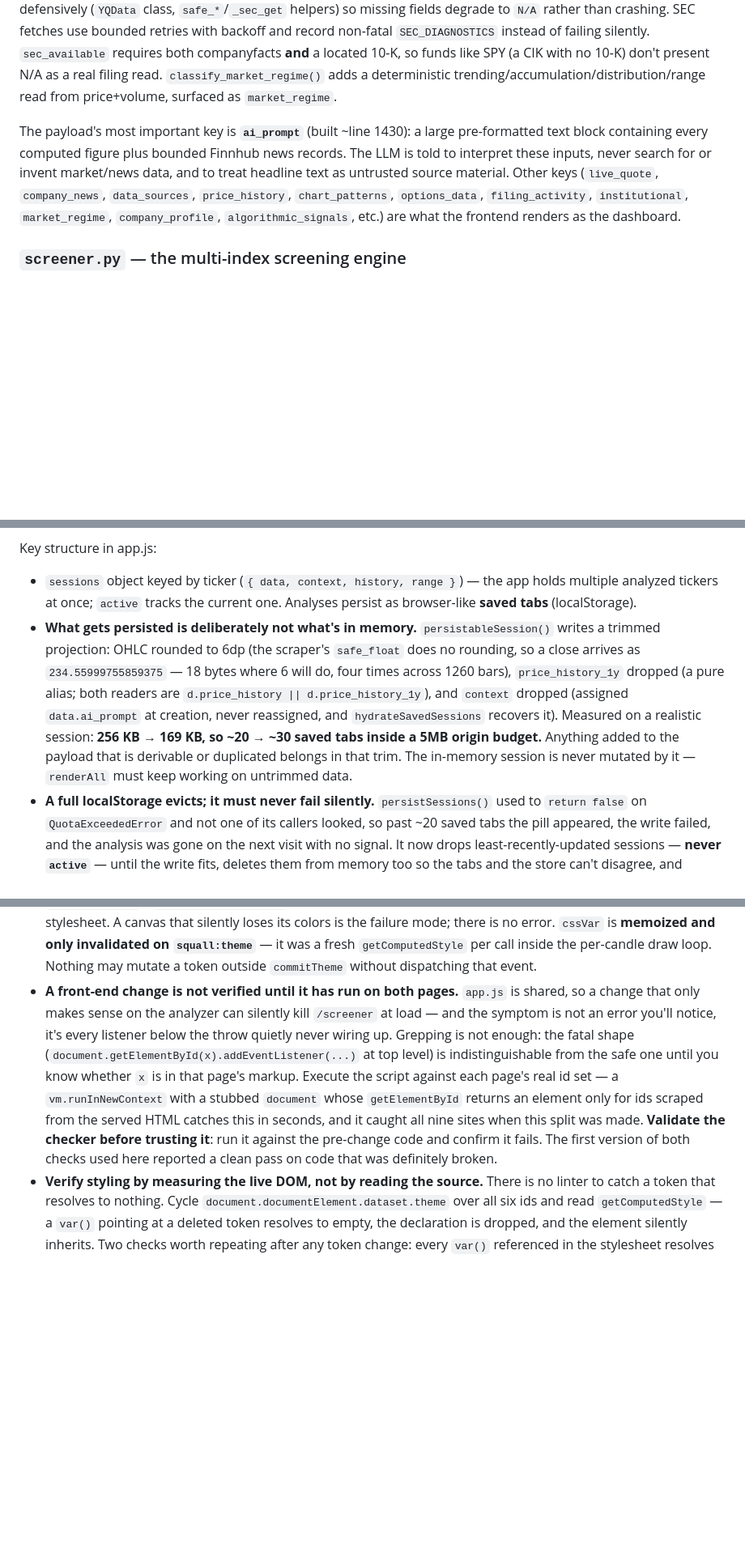
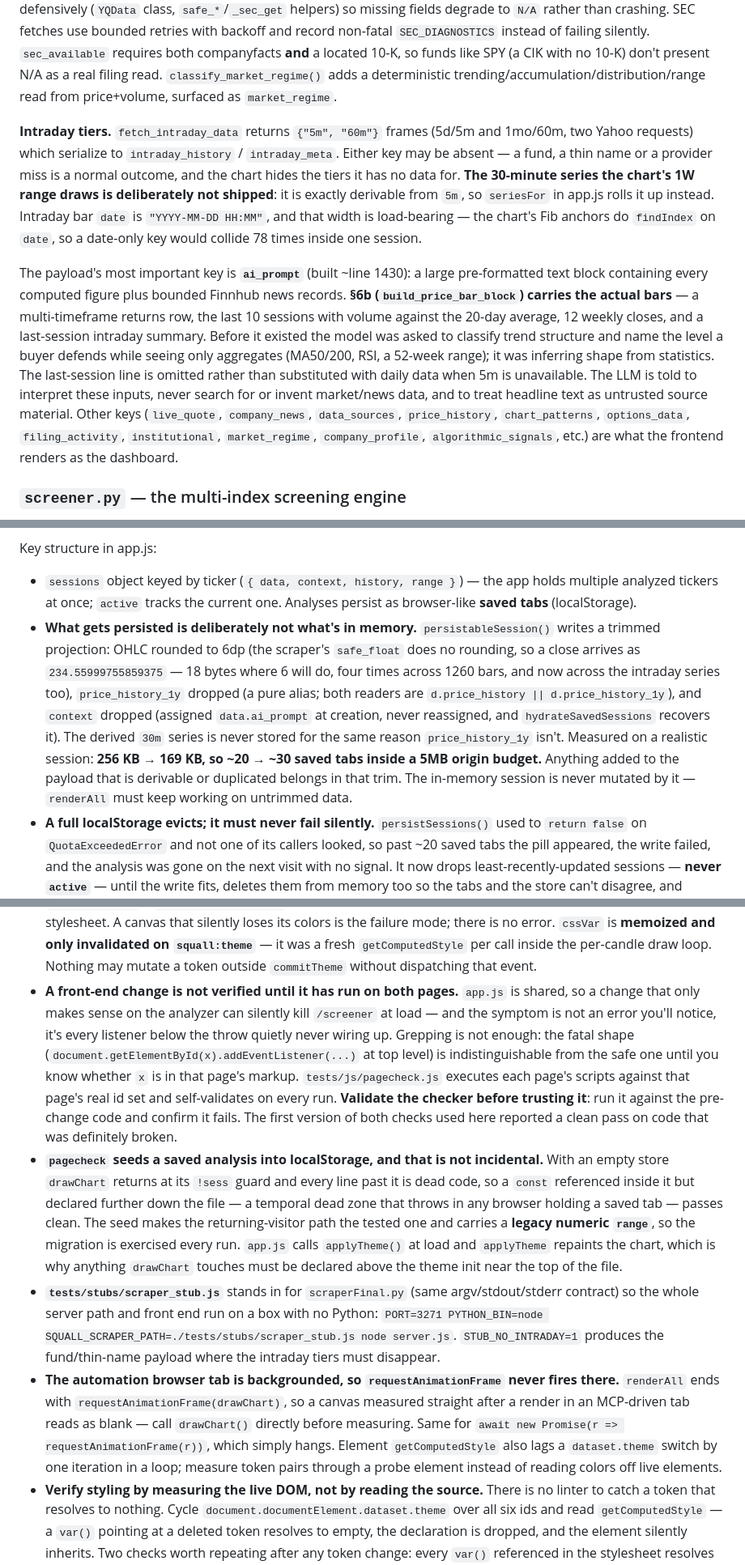
Before and after one commit to ilgardemir/STOCKPROJECT, a Markdown page: CLAUDE.md, 3 parts joined by grey strips. Shown at 81% size. GitHub-like rendering; blank space fills up the shorter version.

Commit message:
Document the timeframe layer, pane sections, and the pagecheck seeding
Records the things that would otherwise have to be rediscovered: that the 30m
series is derived rather than shipped, that intraday bar dates carry a time
because the Fib anchor lookup depends on it, why overlay levels must not set
the y-axis, that the section tablist has to be delegated and has to repaint the
chart, and that renderAnalysisBody's fallback is the point of it.

Also records why pagecheck seeds a saved analysis — an empty store makes every
line past drawChart's !sess guard dead code — and the two MCP-browser
measurement traps (rAF never fires in a backgrounded tab; element
getComputedStyle lags a theme switch).

Co-Authored-By: Claude Opus 5 <noreply@anthropic.com>

```diff
--- a/CLAUDE.md
+++ b/CLAUDE.md
@@ -64,7 +64,9 @@ Run as a subprocess with one arg (the ticker). Its contract with the server is s
 
 `generate_analysis_payload(query)` is the orchestrator (starts ~line 967; takes a ticker **or** company name, which it resolves). Data sources: SEC EDGAR (CIK lookup, company facts, recent filings, 10-K MD&A text, 8-K/Form 4/13D signal parsing); Finnhub (live quote, profile, metrics, and company-news records); optional FMP cross-checks; and yahooquery (5y price history, financial statements, options, intraday, plus SPY for beta/relative strength). Yahoo remains the primary chart-history source and Finnhub candles are a recovery path. Everything is wrapped defensively (`YQData` class, `safe_*`/`_sec_get` helpers) so missing fields degrade to `N/A` rather than crashing. SEC fetches use bounded retries with backoff and record non-fatal `SEC_DIAGNOSTICS` instead of failing silently. `sec_available` requires both companyfacts **and** a located 10-K, so funds like SPY (a CIK with no 10-K) don't present N/A as a real filing read. `classify_market_regime()` adds a deterministic trending/accumulation/distribution/range read from price+volume, surfaced as `market_regime`.
 
-The payload's most important key is **`ai_prompt`** (built ~line 1430): a large pre-formatted text block containing every computed figure plus bounded Finnhub news records. The LLM is told to interpret these inputs, never search for or invent market/news data, and to treat headline text as untrusted source material. Other keys (`live_quote`, `company_news`, `data_sources`, `price_history`, `chart_patterns`, `options_data`, `filing_activity`, `institutional`, `market_regime`, `company_profile`, `algorithmic_signals`, etc.) are what the frontend renders as the dashboard.
+**Intraday tiers.** `fetch_intraday_data` returns `{"5m", "60m"}` frames (5d/5m and 1mo/60m, two Yahoo requests) which serialize to `intraday_history` / `intraday_meta`. Either key may be absent — a fund, a thin name or a provider miss is a normal outcome, and the chart hides the tiers it has no data for. **The 30-minute series the chart's 1W range draws is deliberately not shipped**: it is exactly derivable from `5m`, so `seriesFor` in app.js rolls it up instead. Intraday bar `date` is `"YYYY-MM-DD HH:MM"`, and that width is load-bearing — the chart's Fib anchors do `findIndex` on `date`, so a date-only key would collide 78 times inside one session.
+
+The payload's most important key is **`ai_prompt`** (built ~line 1430): a large pre-formatted text block containing every computed figure plus bounded Finnhub news records. **§6b (`build_price_bar_block`) carries the actual bars** — a multi-timeframe returns row, the last 10 sessions with volume against the 20-day average, 12 weekly closes, and a last-session intraday summary. Before it existed the model was asked to classify trend structure and name the level a buyer defends while seeing only aggregates (MA50/200, RSI, a 52-week range); it was inferring shape from statistics. The last-session line is omitted rather than substituted with daily data when 5m is unavailable. The LLM is told to interpret these inputs, never search for or invent market/news data, and to treat headline text as untrusted source material. Other keys (`live_quote`, `company_news`, `data_sources`, `price_history`, `chart_patterns`, `options_data`, `filing_activity`, `institutional`, `market_regime`, `company_profile`, `algorithmic_signals`, etc.) are what the frontend renders as the dashboard.
 
 ### `screener.py` — the multi-index screening engine
 Run as a subprocess with **no args**; reads a JSON job on **stdin** (`{tickers, names, memberships, universe_id, universe_label, spec}`) and writes one JSON result to **stdout**. Determinate progress goes to stderr as `PROGRESS|<percent>|<label>` lines; `STAGE|` remains for diagnostic compatibility. The `spec` (concepts + weights + filters + settings) comes from the server's LLM interpretation; **the engine does every numerical comparison itself**, so results are reproducible and explainable. It fetches 1y history + fundamentals for the selected universe in batches (with smaller-batch and per-symbol retry tiers), caches to `/tmp` for 30 min (`CACHE_VERSION` invalidates stale shapes), scores the shared concept vocabulary deterministically, filters, ranks by weighted match score, and attaches per-match `reasons`. Pattern scores such as VCP, cup with handle, flat base, double bottom, and bull flag are candidate detectors with visible measurements rather than definitive classifications. Theme evidence is matched with word boundaries across company name, sector, industry, and description, with configurable exclusions and strictness. The concept vocabulary must stay in sync with `SCREENER_CATALOG` in server.js (see gotchas).
@@ -117,7 +119,7 @@ No framework. **Two pages, one script, one stylesheet.** `/` is the analyzer (he
 
 Key structure in app.js:
 - `sessions` object keyed by ticker (`{ data, context, history, range }`) — the app holds multiple analyzed tickers at once; `active` tracks the current one. Analyses persist as browser-like **saved tabs** (localStorage).
-- **What gets persisted is deliberately not what's in memory.** `persistableSession()` writes a trimmed projection: OHLC rounded to 6dp (the scraper's `safe_float` does no rounding, so a close arrives as `234.55999755859375` — 18 bytes where 6 will do, four times across 1260 bars), `price_history_1y` dropped (a pure alias; both readers are `d.price_history || d.price_history_1y`), and `context` dropped (assigned `data.ai_prompt` at creation, never reassigned, and `hydrateSavedSessions` recovers it). Measured on a realistic session: **256 KB → 169 KB, so ~20 → ~30 saved tabs inside a 5MB origin budget.** Anything added to the payload that is derivable or duplicated belongs in that trim. The in-memory session is never mutated by it — `renderAll` must keep working on untrimmed data.
+- **What gets persisted is deliberately not what's in memory.** `persistableSession()` writes a trimmed projection: OHLC rounded to 6dp (the scraper's `safe_float` does no rounding, so a close arrives as `234.55999755859375` — 18 bytes where 6 will do, four times across 1260 bars, and now across the intraday series too), `price_history_1y` dropped (a pure alias; both readers are `d.price_history || d.price_history_1y`), and `context` dropped (assigned `data.ai_prompt` at creation, never reassigned, and `hydrateSavedSessions` recovers it). The derived `30m` series is never stored for the same reason `price_history_1y` isn't. Measured on a realistic session: **256 KB → 169 KB, so ~20 → ~30 saved tabs inside a 5MB origin budget.** Anything added to the payload that is derivable or duplicated belongs in that trim. The in-memory session is never mutated by it — `renderAll` must keep working on untrimmed data.
 - **A full localStorage evicts; it must never fail silently.** `persistSessions()` used to `return false` on `QuotaExceededError` and not one of its callers looked, so past ~20 saved tabs the pill appeared, the write failed, and the analysis was gone on the next visit with no signal. It now drops least-recently-updated sessions — **never `active`** — until the write fits, deletes them from memory too so the tabs and the store can't disagree, and reports it via `showStorageNotice()`. Refusing the write instead is not the safer option: the session dies at reload anyway, just later and more quietly.
 - **UI-churn writes are debounced, state transitions are not.** `scheduleSessionSave()` (400ms) covers range clicks and fib handles; `persistSessions()` stays immediate for the seven paths that must survive a crash (new result, `ai_done`/`ai_error`, stream finalize, retry, delete, chat completion). `persistSessions()` clears any pending timer, and both `pagehide` and `visibilitychange`→hidden flush — a debounced write that never lands is worse than no debounce, and mobile app-switch fires only the latter.
 - `screeners` object keyed by screen id — saved screens (recipe + results + refinement chat `history`) also persist to localStorage and appear as tabs. They share the same origin budget, so `persistScreeners()` surfaces a full store through the same notice — but never evicts, since a screen is cheap to re-run and trading one for another isn't a call to make for the user.
@@ -157,7 +163,10 @@ The UI follows a written design direction — **"precision instrument"**: termin
 - **Progress protocols differ:** the analyzer emits 7 scraper stages (`STAGE_TOTAL` in server.js) and the browser maps those into the first portion of its full data/render/AI progress. The screener emits explicit 0–100 `PROGRESS|` values tied to completed data batches, scoring, and explanations.
 - **Profiles and saved tabs/screens are localStorage-only.** MySquall never leaves the browser except as a sanitized `profile=` param per request; there is no server-side persistence.
 - **`app.js` reads CSS tokens at runtime** — inline `style="…var(--ink-dim)…"` strings and, in the canvas code, `cssVar("--up")` / `cssVar("--chrome-1")`. Renaming or deleting a token means grepping **both** files, not just the stylesheet. A canvas that silently loses its colors is the failure mode; there is no error. `cssVar` is **memoized and only invalidated on `squall:theme`** — it was a fresh `getComputedStyle` per call inside the per-candle draw loop. Nothing may mutate a token outside `commitTheme` without dispatching that event.
-- **A front-end change is not verified until it has run on both pages.** `app.js` is shared, so a change that only makes sense on the analyzer can silently kill `/screener` at load — and the symptom is not an error you'll notice, it's every listener below the throw quietly never wiring up. Grepping is not enough: the fatal shape (`document.getElementById(x).addEventListener(...)` at top level) is indistinguishable from the safe one until you know whether `x` is in that page's markup. Execute the script against each page's real id set — a `vm.runInNewContext` with a stubbed `document` whose `getElementById` returns an element only for ids scraped from the served HTML catches this in seconds, and it caught all nine sites when this split was made. **Validate the checker before trusting it**: run it against the pre-change code and confirm it fails. The first version of both checks used here reported a clean pass on code that was definitely broken.
+- **A front-end change is not verified until it has run on both pages.** `app.js` is shared, so a change that only makes sense on the analyzer can silently kill `/screener` at load — and the symptom is not an error you'll notice, it's every listener below the throw quietly never wiring up. Grepping is not enough: the fatal shape (`document.getElementById(x).addEventListener(...)` at top level) is indistinguishable from the safe one until you know whether `x` is in that page's markup. `tests/js/pagecheck.js` executes each page's scripts against that page's real id set and self-validates on every run. **Validate the checker before trusting it**: run it against the pre-change code and confirm it fails. The first version of both checks used here reported a clean pass on code that was definitely broken.
+- **`pagecheck` seeds a saved analysis into localStorage, and that is not incidental.** With an empty store `drawChart` returns at its `!sess` guard and every line past it is dead code, so a `const` referenced inside it but declared further down the file — a temporal dead zone that throws in any browser holding a saved tab — passes clean. The seed makes the returning-visitor path the tested one and carries a **legacy numeric `range`**, so the migration is exercised every run. `app.js` calls `applyTheme()` at load and `applyTheme` repaints the chart, which is why anything `drawChart` touches must be declared above the theme init near the top of the file.
+- **`tests/stubs/scraper_stub.js`** stands in for `scraperFinal.py` (same argv/stdout/stderr contract) so the whole server path and front end run on a box with no Python: `PORT=3271 PYTHON_BIN=node SQUALL_SCRAPER_PATH=./tests/stubs/scraper_stub.js node server.js`. `STUB_NO_INTRADAY=1` produces the fund/thin-name payload where the intraday tiers must disappear.
+- **The automation browser tab is backgrounded, so `requestAnimationFrame` never fires there.** `renderAll` ends with `requestAnimationFrame(drawChart)`, so a canvas measured straight after a render in an MCP-driven tab reads as blank — call `drawChart()` directly before measuring. Same for `await new Promise(r => requestAnimationFrame(r))`, which simply hangs. Element `getComputedStyle` also lags a `dataset.theme` switch by one iteration in a loop; measure token pairs through a probe element instead of reading colors off live elements.
 - **Verify styling by measuring the live DOM, not by reading the source.** There is no linter to catch a token that resolves to nothing. Cycle `document.documentElement.dataset.theme` over all six ids and read `getComputedStyle` — a `var()` pointing at a deleted token resolves to empty, the declaration is dropped, and the element silently inherits. Two checks worth repeating after any token change: every `var()` referenced in the stylesheet resolves in every theme, and no rendered element computes a font-size below 10px.
 - **Check contrast against the surface an element actually sits on.** Cards are transparent, so card text resolves against `--chrome-0` (the page), while screener results sit on `--chrome-1`. Daylight silently fell under WCAG AA once when text moved from one to the other. When you change a surface or an ink value, re-measure both pairings across all six themes.
 - **A "state" that resolves to the same color as its backdrop is invisible, and nothing will tell you.** This bit six separate hover/loading states at once when two neutral tokens were merged. After any surface change, confirm hover/active/focus fills still differ from what they sit on — Daylight is the worst case, where `--chrome-0` and `--chrome-2` are within ~1.2:1 and a background tint alone cannot carry an affordance.
```
Also changed, not shown: other parts of CLAUDE.md (+4 -0 lines).
